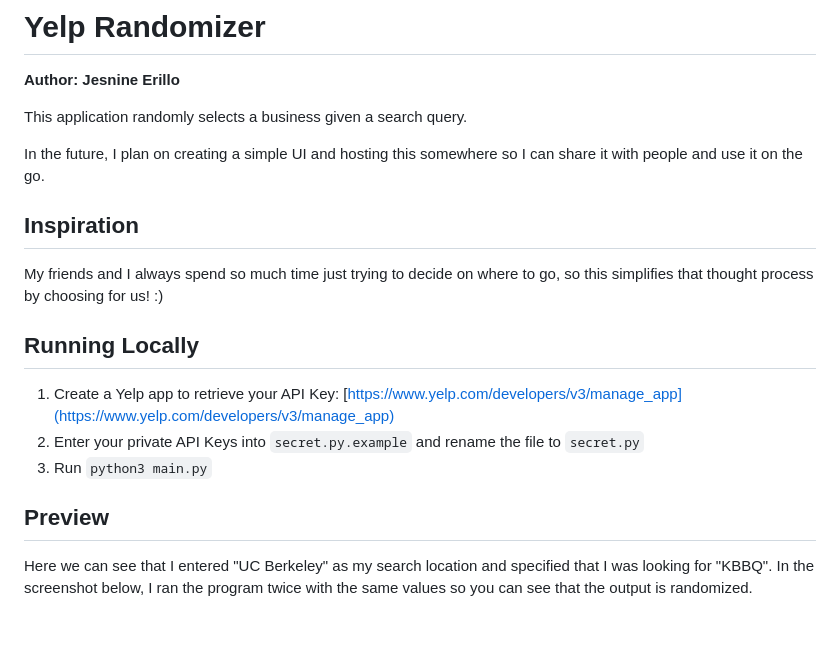
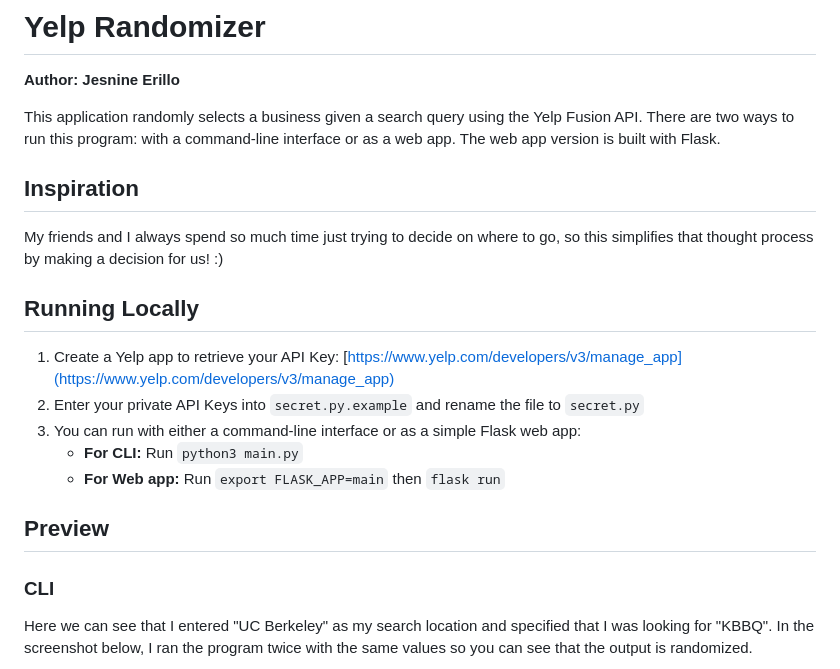
Before and after one commit to jerillo/yelp-randomizer, a Markdown page: README.md, the part around the change printed below. Rendered like a GitHub page; blank space fills up the shorter version.

```diff
--- a/README.md
+++ b/README.md
@@ -2,21 +2,23 @@
 
 **Author: Jesnine Erillo**
 
-This application randomly selects a business given a search query.
-
-In the future, I plan on creating a simple UI and hosting this somewhere so I can share it with people and use it on the go.
+This application randomly selects a business given a search query using the Yelp Fusion API. There are two ways to run this program: with a command-line interface or as a web app. The web app version is built with Flask.
 
 ## Inspiration
 
-My friends and I always spend so much time just trying to decide on where to go, so this simplifies that thought process by choosing for us! :)
+My friends and I always spend so much time just trying to decide on where to go, so this simplifies that thought process by making a decision for us! :)
 
 ## Running Locally
 
 1. Create a Yelp app to retrieve your API Key: [https://www.yelp.com/developers/v3/manage_app](https://www.yelp.com/developers/v3/manage_app)
 2. Enter your private API Keys into `secret.py.example` and rename the file to `secret.py`
-3. Run `python3 main.py`
+3. You can run with either a command-line interface or as a simple Flask web app:
+    - **For CLI:** Run `python3 main.py`
+    - **For Web app:** Run `export FLASK_APP=main` then `flask run`
 
 ## Preview
+
+### CLI
 
 Here we can see that I entered "UC Berkeley" as my search location and specified that I was looking for "KBBQ". In the screenshot below, I ran the program twice with the same values so you can see that the output is randomized.
 
```
Also changed, not shown: other parts of README.md (+9 -0 lines), preview/web-form.png (added), preview/web-result.png (added), 3 other files.
